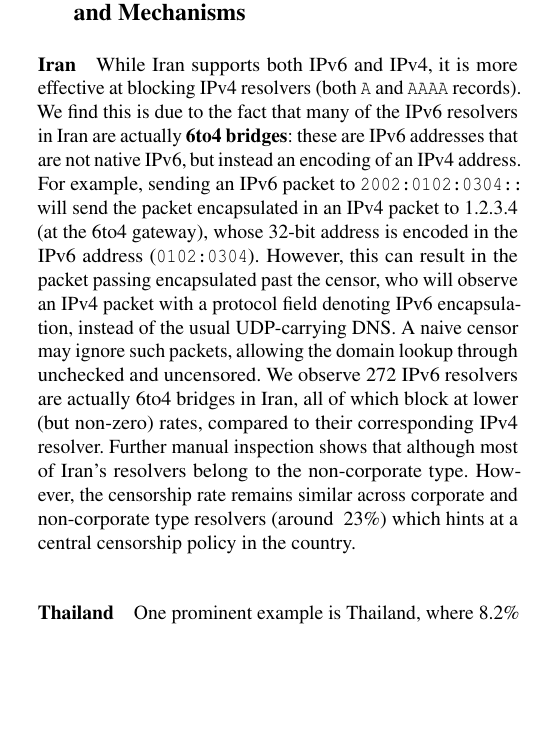
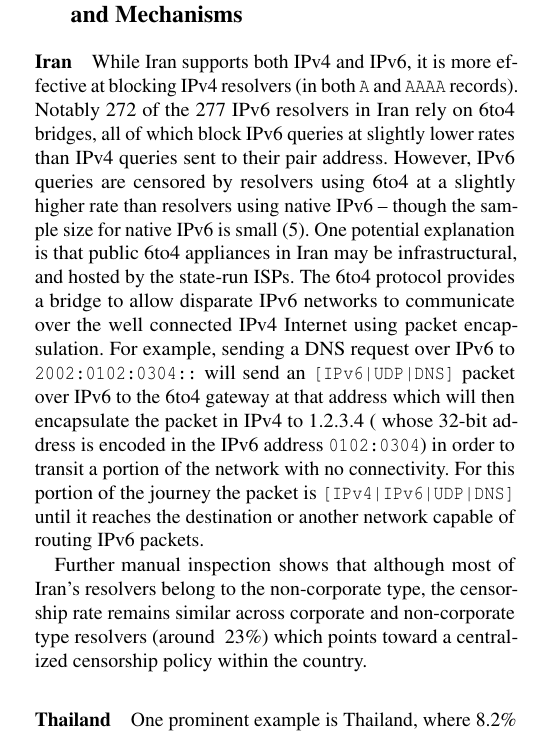
Before and after one commit to timartiny/v4vsv6, a LaTeX paper (paper/main.tex, which reads paper/cases.tex): part of one column of page 10 of 17, cut so that both start at the same text, the shorter picture padded with empty space. Compiled offline with pdfLaTeX; a LaTeX package or settings file that is missing is left out.

Commit message:
pass on IR case study

```diff
--- a/paper/cases.tex
+++ b/paper/cases.tex
@@ -4,23 +4,28 @@
 
 
 \paragraph{Iran}
-While Iran supports both IPv6 and IPv4, it is more effective at blocking IPv4
-resolvers (both \texttt{A} and \texttt{AAAA} records). We find this is due to
-the fact that many of the IPv6 resolvers in Iran are actually \textbf{6to4 bridges}: these
-are IPv6 addresses that are not native IPv6, but instead an encoding of an IPv4
-address. For example, sending an IPv6 packet to \texttt{2002:0102:0304::} will
-send the packet encapsulated in an IPv4 packet to 1.2.3.4 (at the 6to4 gateway),
-whose 32-bit address is encoded in the IPv6 address (\texttt{0102:0304}).
-However, this can result in the packet passing encapsulated past the censor, who
-will observe an IPv4 packet with a protocol field denoting IPv6 encapsulation,
-instead of the usual UDP-carrying DNS. A naive censor may ignore such packets,
-allowing the domain lookup through unchecked and uncensored. We observe 272 IPv6
-resolvers are actually 6to4 bridges in Iran, all of which block at lower
-(but non-zero) rates, compared to their corresponding IPv4 resolver.
+While Iran supports both IPv4 and IPv6, it is more effective at blocking IPv4
+resolvers (in both \texttt{A} and \texttt{AAAA} records).
+Notably 272 of the 277 IPv6 resolvers in Iran rely on 6to4 bridges, all of which
+block IPv6 queries at slightly lower rates than IPv4 queries sent to their pair address.
+However, IPv6 queries are censored by resolvers using 6to4 at a slightly higher
+rate than resolvers using native IPv6 -- though the
+sample size for native IPv6 is small (5). One potential explanation is that
+public 6to4 appliances in Iran may be infrastructural, and hosted by the state-run ISPs.
+The 6to4 protocol provides a bridge to allow disparate IPv6 networks
+to communicate over the well connected IPv4 Internet using packet encapsulation.
+For example, sending a DNS request over IPv6 to \texttt{2002:0102:0304::} will
+send an \texttt{[IPv6|UDP|DNS]} packet over IPv6 to the 6to4 gateway at that address
+which will then encapsulate the packet in IPv4 to 1.2.3.4 (
+    whose 32-bit address is encoded in the IPv6 address \texttt{0102:0304}) in order to transit a portion of the
+network with no connectivity. For this portion of the journey the packet is
+\texttt{[IPv4|IPv6|UDP|DNS]} until it reaches the destination or another
+network capable of routing IPv6 packets.
+
 Further manual inspection shows that although most of Iran's resolvers belong
-to the non-corporate type. However, the censorship rate remains similar across
-corporate and non-corporate type resolvers (around ~23\%) which hints at a central
-censorship policy in the country.
+to the non-corporate type, the censorship rate remains similar across
+corporate and non-corporate type resolvers (around ~23\%) which points toward a
+centralized censorship policy within the country.
 
 
 \paragraph{Thailand} One prominent example is Thailand, where 8.2\% of
```
